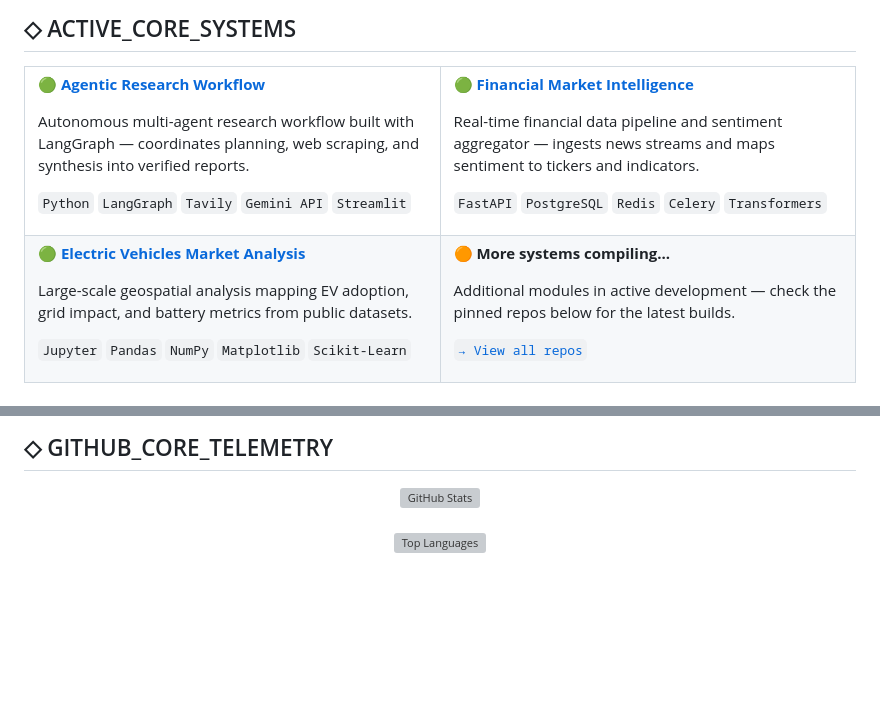
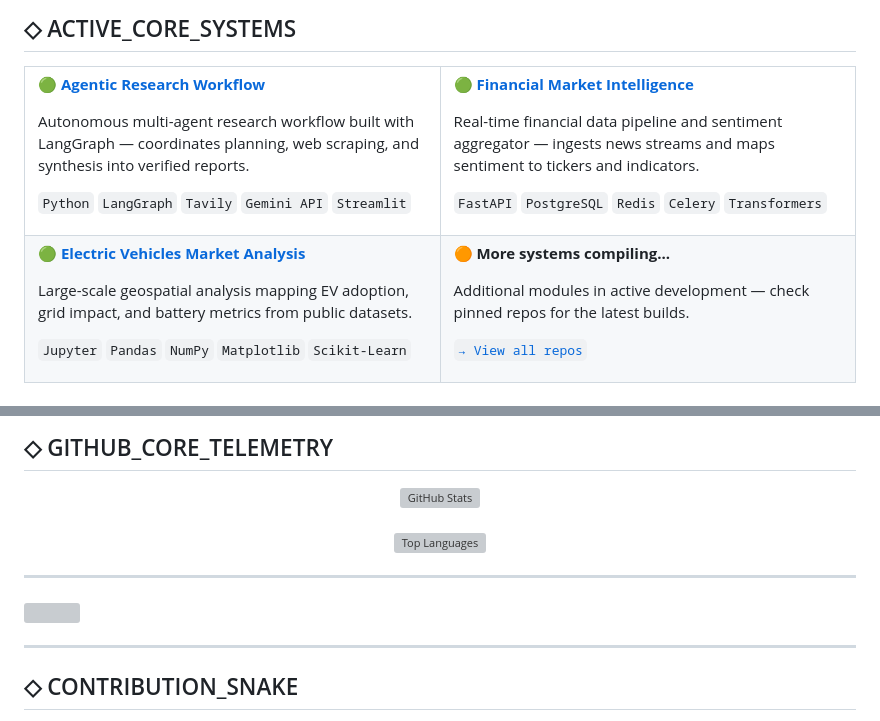
Before and after one commit to Ravianshu19/Ravianshu19, a Markdown page: README.md, 2 parts joined by grey strips. Drawn GitHub-style; blank space fills up the shorter version; grey boxes are pictures that could not be loaded.

```diff
--- a/README.md
+++ b/README.md
@@ -42,5 +42,5 @@ Focus areas:
 
-## ◇ ACTIVE_CORE_SYSTEMS
+## ◇ ACTIVE\_CORE\_SYSTEMS
 
 <table width="100%">
 <tr>
@@ -77,7 +77,7 @@ Large-scale geospatial analysis mapping EV adoption, grid impact, and battery me
 
 **🟠 More systems compiling...**
 
-Additional modules in active development — check the pinned repos below for the latest builds.
+Additional modules in active development — check pinned repos for the latest builds.
 
 [`→ View all repos`](https://github.com/Ravianshu19?tab=repositories)
 
@@ -93,5 +93,5 @@ Additional modules in active development — check the pinned repos below for th
 
-## ◇ GITHUB_CORE_TELEMETRY
+## ◇ GITHUB\_CORE\_TELEMETRY
 
 <div align="center">
 
@@ -107,7 +107,13 @@ Additional modules in active development — check the pinned repos below for th
 
 </div>
 
-<br/>
+---
+
+<img src="assets/cyberpunk_divider_v5.svg" width="100%" />
+
+---
+
+## ◇ CONTRIBUTION\_SNAKE
 
 <div align="center">
 
```
Also changed, not shown: other parts of README.md (+52 -59 lines).
